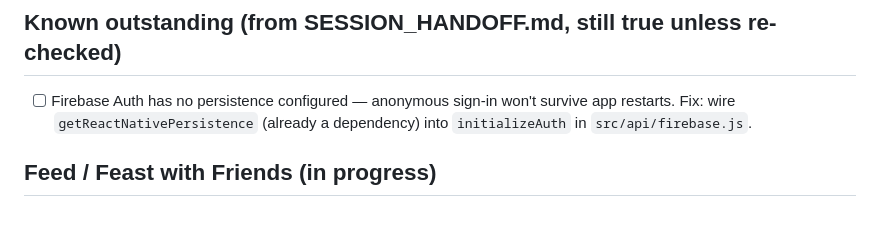
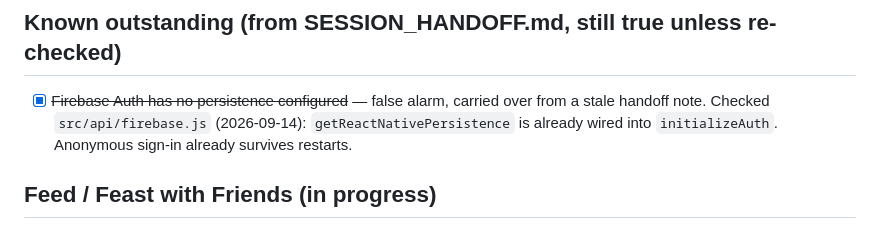
Before and after one commit to kybrdsmash/Nomnom, a Markdown page: TODO.md, the part around the change. Rendered like a GitHub page.

Commit message:
Correct stale TODO: Firebase Auth persistence was already fixed
Co-Authored-By: Claude Sonnet 5 <noreply@anthropic.com>

```diff
--- a/TODO.md
+++ b/TODO.md
@@ -21,7 +21,7 @@ Living list, kept in the repo so it survives across sessions (unlike chat histor
 
 ## Known outstanding (from SESSION_HANDOFF.md, still true unless re-checked)
 
-- [ ] Firebase Auth has no persistence configured — anonymous sign-in won't survive app restarts. Fix: wire `getReactNativePersistence` (already a dependency) into `initializeAuth` in `src/api/firebase.js`.
+- [x] ~~Firebase Auth has no persistence configured~~ — false alarm, carried over from a stale handoff note. Checked `src/api/firebase.js` (2026-09-14): `getReactNativePersistence` is already wired into `initializeAuth`. Anonymous sign-in already survives restarts.
 
 ## Feed / Feast with Friends (in progress)
 
```
